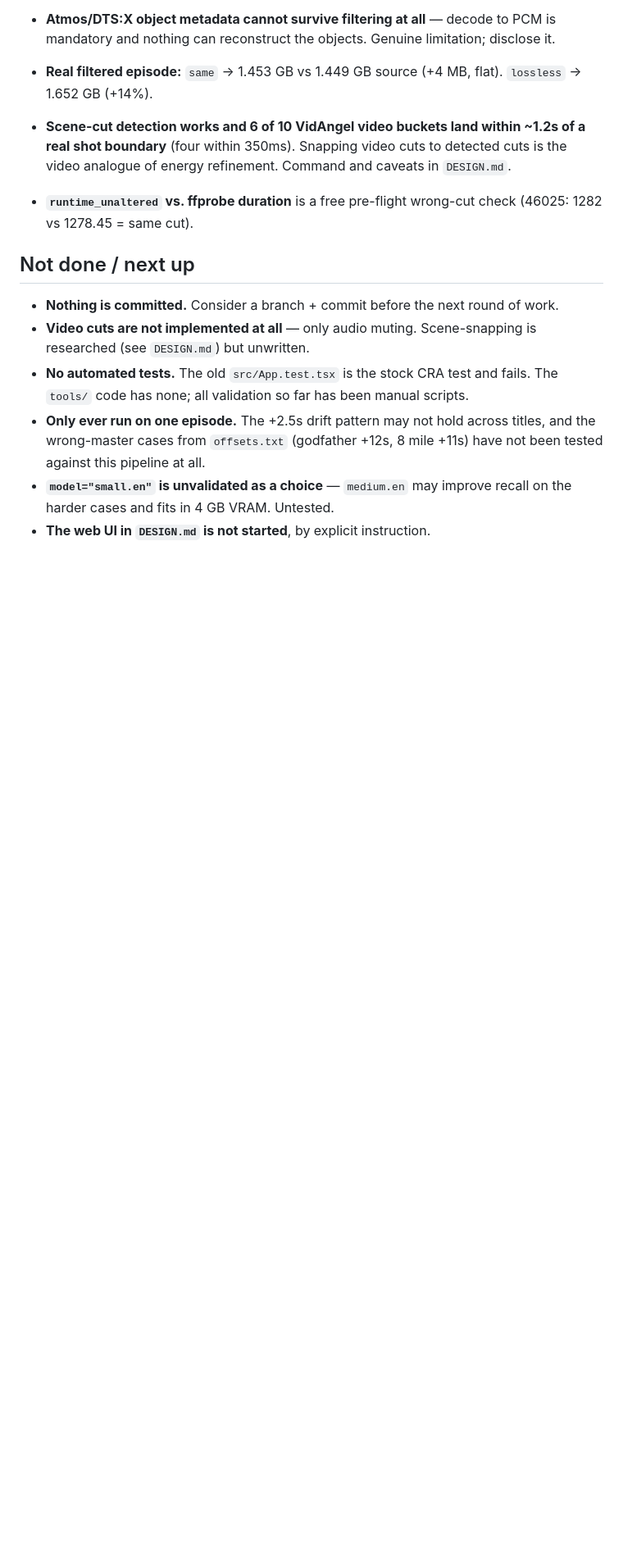
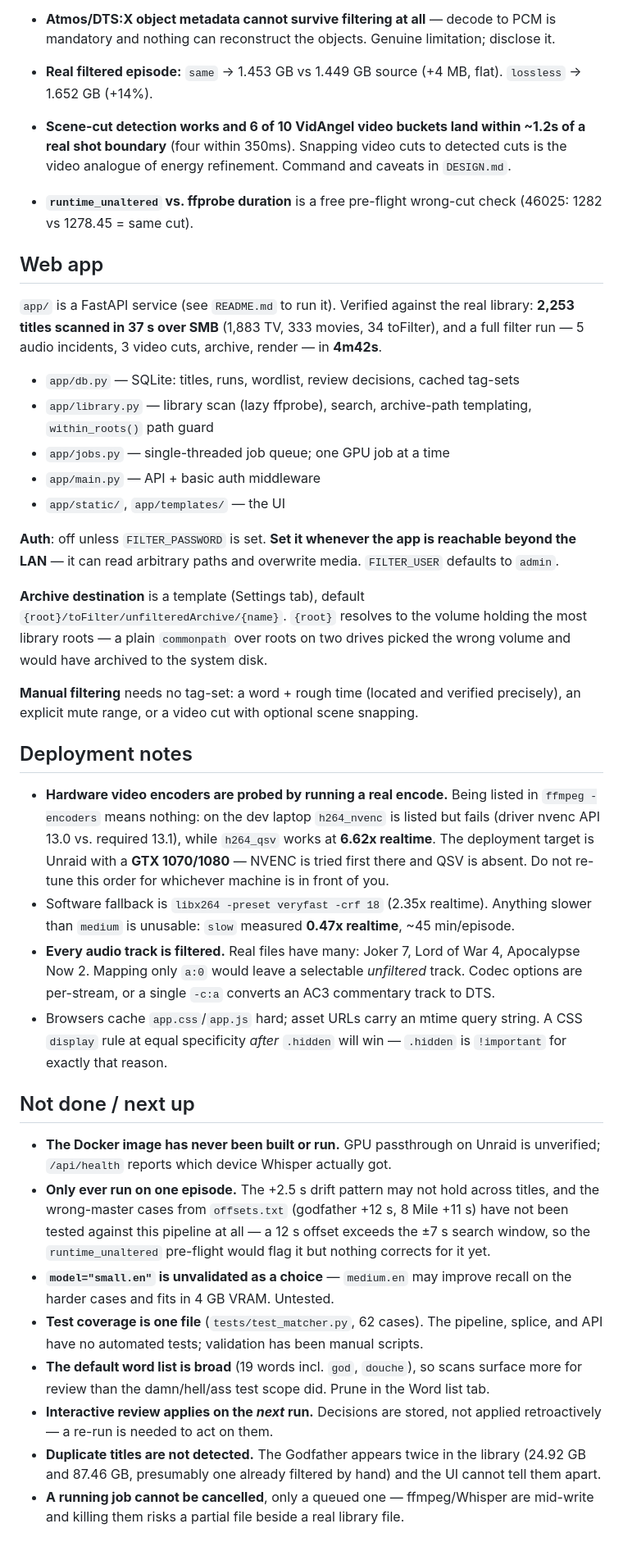
Before and after one commit to madmandrew/Movie-Filter-Converter, a Markdown page: STATUS.md, the part around the change. Shown at 82% size. GitHub-like rendering; blank space fills up the shorter version.

Commit message:
Document web app, deployment notes, and remaining gaps
Records the measurements that should not be re-derived: hardware encoder probing
(listed != working), multi-track audio prevalence in the real library, the CSS
specificity trap behind the stuck modal, and the archive {root} volume selection.

Co-Authored-By: Claude Opus 5 (1M context) <noreply@anthropic.com>
Claude-Session: https://claude.ai/code/session_01TfRyw2bvffhxaGZkW2s7iy

```diff
--- a/STATUS.md
+++ b/STATUS.md
@@ -224,16 +224,65 @@ over SMB** — it isn't in Samba's password DB. Use a non-root user.
 - **`runtime_unaltered` vs. ffprobe duration** is a free pre-flight wrong-cut check
   (46025: 1282 vs 1278.45 = same cut).
 
+## Web app
+
+`app/` is a FastAPI service (see `README.md` to run it). Verified against the real library:
+**2,253 titles scanned in 37 s over SMB** (1,883 TV, 333 movies, 34 toFilter), and a full
+filter run — 5 audio incidents, 3 video cuts, archive, render — in **4m42s**.
+
+- `app/db.py` — SQLite: titles, runs, wordlist, review decisions, cached tag-sets
+- `app/library.py` — library scan (lazy ffprobe), search, archive-path templating,
+  `within_roots()` path guard
+- `app/jobs.py` — single-threaded job queue; one GPU job at a time
+- `app/main.py` — API + basic auth middleware
+- `app/static/`, `app/templates/` — the UI
+
+**Auth**: off unless `FILTER_PASSWORD` is set. **Set it whenever the app is reachable
+beyond the LAN** — it can read arbitrary paths and overwrite media. `FILTER_USER` defaults
+to `admin`.
+
+**Archive destination** is a template (Settings tab), default
+`{root}/toFilter/unfilteredArchive/{name}`. `{root}` resolves to the volume holding the
+most library roots — a plain `commonpath` over roots on two drives picked the wrong volume
+and would have archived to the system disk.
+
+**Manual filtering** needs no tag-set: a word + rough time (located and verified
+precisely), an explicit mute range, or a video cut with optional scene snapping.
+
+## Deployment notes
+
+- **Hardware video encoders are probed by running a real encode.** Being listed in
+  `ffmpeg -encoders` means nothing: on the dev laptop `h264_nvenc` is listed but fails
+  (driver nvenc API 13.0 vs. required 13.1), while `h264_qsv` works at **6.62x realtime**.
+  The deployment target is Unraid with a **GTX 1070/1080** — NVENC is tried first there and
+  QSV is absent. Do not re-tune this order for whichever machine is in front of you.
+- Software fallback is `libx264 -preset veryfast -crf 18` (2.35x realtime). Anything
+  slower than `medium` is unusable: `slow` measured **0.47x realtime**, ~45 min/episode.
+- **Every audio track is filtered.** Real files have many: Joker 7, Lord of War 4,
+  Apocalypse Now 2. Mapping only `a:0` would leave a selectable *unfiltered* track. Codec
+  options are per-stream, or a single `-c:a` converts an AC3 commentary track to DTS.
+- Browsers cache `app.css`/`app.js` hard; asset URLs carry an mtime query string. A CSS
+  `display` rule at equal specificity *after* `.hidden` will win — `.hidden` is
+  `!important` for exactly that reason.
+
 ## Not done / next up
 
-- **Nothing is committed.** Consider a branch + commit before the next round of work.
-- **Video cuts are not implemented at all** — only audio muting. Scene-snapping is
-  researched (see `DESIGN.md`) but unwritten.
-- **No automated tests.** The old `src/App.test.tsx` is the stock CRA test and fails.
-  The `tools/` code has none; all validation so far has been manual scripts.
-- **Only ever run on one episode.** The +2.5s drift pattern may not hold across titles,
-  and the wrong-master cases from `offsets.txt` (godfather +12s, 8 mile +11s) have not
-  been tested against this pipeline at all.
+- **The Docker image has never been built or run.** GPU passthrough on Unraid is
+  unverified; `/api/health` reports which device Whisper actually got.
+- **Only ever run on one episode.** The +2.5 s drift pattern may not hold across titles,
+  and the wrong-master cases from `offsets.txt` (godfather +12 s, 8 Mile +11 s) have not
+  been tested against this pipeline at all — a 12 s offset exceeds the ±7 s search window,
+  so the `runtime_unaltered` pre-flight would flag it but nothing corrects for it yet.
 - **`model="small.en"` is unvalidated as a choice** — `medium.en` may improve recall on
   the harder cases and fits in 4 GB VRAM. Untested.
-- **The web UI in `DESIGN.md` is not started**, by explicit instruction.
+- **Test coverage is one file** (`tests/test_matcher.py`, 62 cases). The pipeline,
+  splice, and API have no automated tests; validation has been manual scripts.
+- **The default word list is broad** (19 words incl. `god`, `douche`), so scans surface
+  more for review than the damn/hell/ass test scope did. Prune in the Word list tab.
+- **Interactive review applies on the *next* run.** Decisions are stored, not applied
+  retroactively — a re-run is needed to act on them.
+- **Duplicate titles are not detected.** The Godfather appears twice in the library
+  (24.92 GB and 87.46 GB, presumably one already filtered by hand) and the UI cannot tell
+  them apart.
+- **A running job cannot be cancelled**, only a queued one — ffmpeg/Whisper are mid-write
+  and killing them risks a partial file beside a real library file.
```
